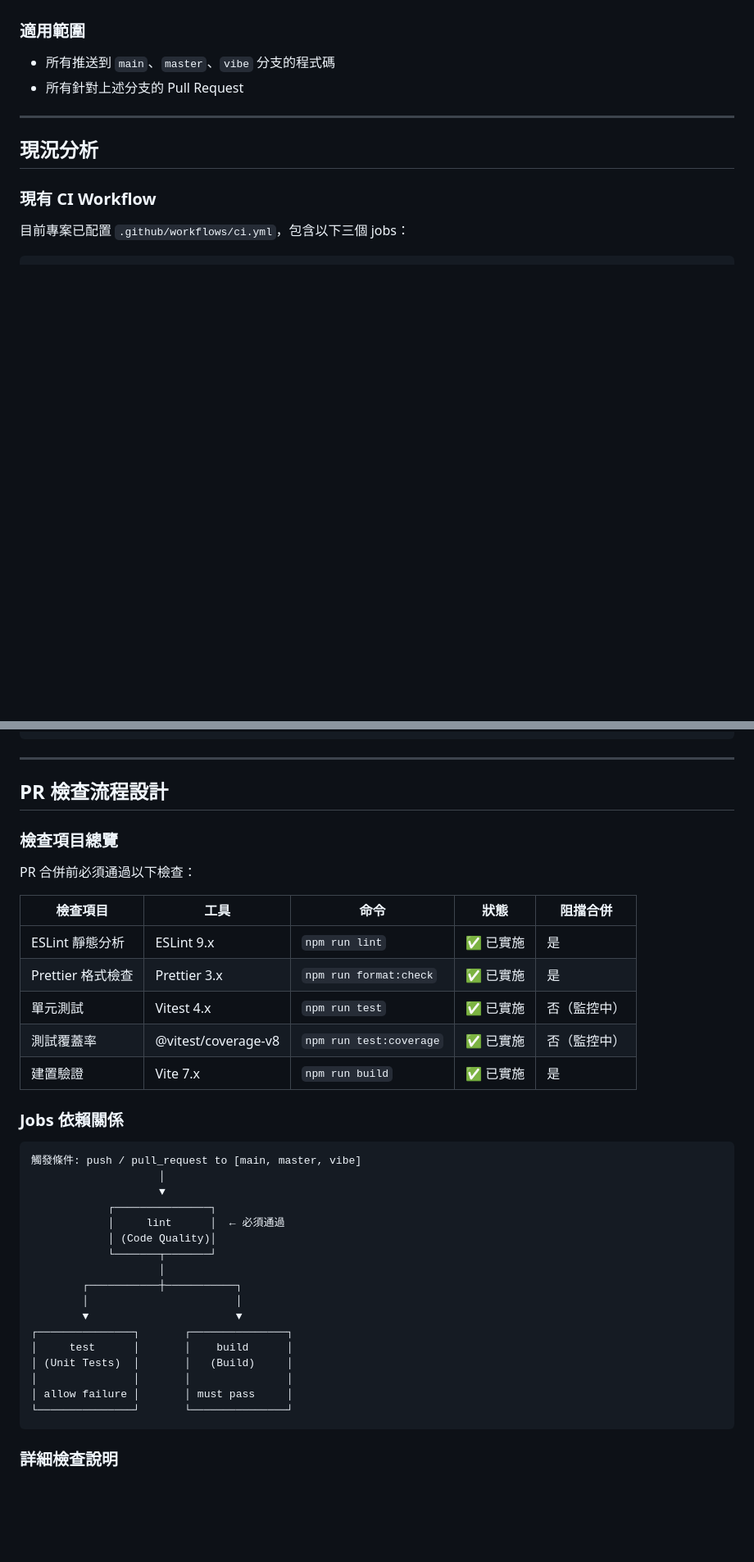
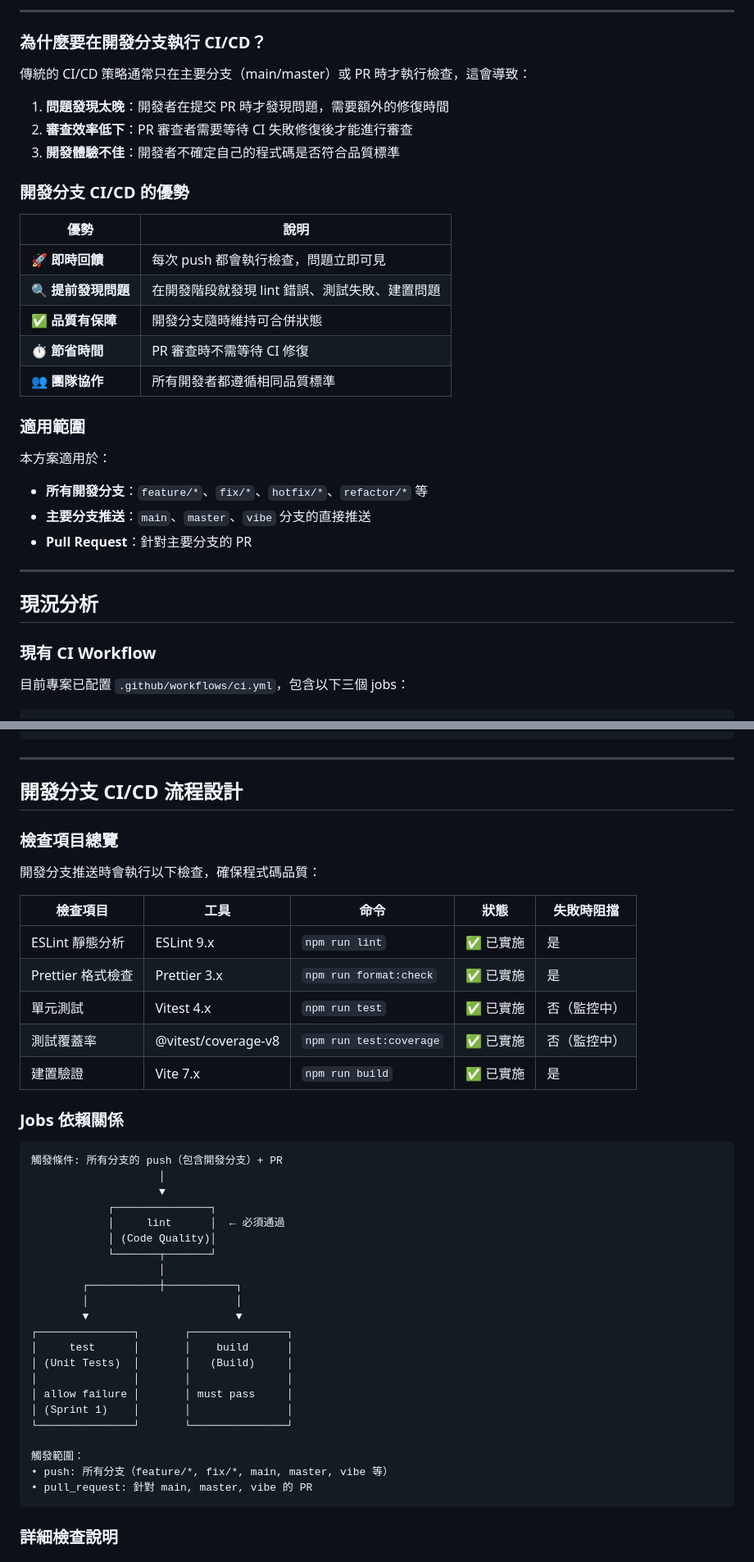
Before and after one commit to FCU-Sigmaboy/frontend-demo, a Markdown page: docs/dev-branch-cicd-workflow-baseline.md, 2 parts joined by grey strips. Shown at 82% size. Drawn GitHub-style; blank space fills up the shorter version.

````diff
--- a/docs/pr-check-workflow-baseline.md
+++ b/docs/dev-branch-cicd-workflow-baseline.md
@@ -40,8 +64,30 @@
+---
+
+### 為什麼要在開發分支執行 CI/CD？
+
+傳統的 CI/CD 策略通常只在主要分支（main/master）或 PR 時才執行檢查，這會導致：
+
+1. **問題發現太晚**：開發者在提交 PR 時才發現問題，需要額外的修復時間
+2. **審查效率低下**：PR 審查者需要等待 CI 失敗修復後才能進行審查
+3. **開發體驗不佳**：開發者不確定自己的程式碼是否符合品質標準
+
+### 開發分支 CI/CD 的優勢
+
+| 優勢 | 說明 |
+|------|------|
+| 🚀 **即時回饋** | 每次 push 都會執行檢查，問題立即可見 |
+| 🔍 **提前發現問題** | 在開發階段就發現 lint 錯誤、測試失敗、建置問題 |
+| ✅ **品質有保障** | 開發分支隨時維持可合併狀態 |
+| ⏱️ **節省時間** | PR 審查時不需等待 CI 修復 |
+| 👥 **團隊協作** | 所有開發者都遵循相同品質標準 |
 
 ### 適用範圍
 
-- 所有推送到 `main`、`master`、`vibe` 分支的程式碼
-- 所有針對上述分支的 Pull Request
+本方案適用於：
+
+- **所有開發分支**：`feature/*`、`fix/*`、`hotfix/*`、`refactor/*` 等
+- **主要分支推送**：`main`、`master`、`vibe` 分支的直接推送
+- **Pull Request**：針對主要分支的 PR
 
 ---
 
@@ -133,14 +179,14 @@
 
 ---
 
-## PR 檢查流程設計
+## 開發分支 CI/CD 流程設計
 
 ### 檢查項目總覽
 
-PR 合併前必須通過以下檢查：
+開發分支推送時會執行以下檢查，確保程式碼品質：
 
-| 檢查項目 | 工具 | 命令 | 狀態 | 阻擋合併 |
-|----------|------|------|------|----------|
+| 檢查項目 | 工具 | 命令 | 狀態 | 失敗時阻擋 |
+|----------|------|------|------|------------|
 | ESLint 靜態分析 | ESLint 9.x | `npm run lint` | ✅ 已實施 | 是 |
 | Prettier 格式檢查 | Prettier 3.x | `npm run format:check` | ✅ 已實施 | 是 |
 | 單元測試 | Vitest 4.x | `npm run test` | ✅ 已實施 | 否（監控中）|
@@ -150,7 +196,7 @@ PR 合併前必須通過以下檢查：
 ### Jobs 依賴關係
 
 ```
-觸發條件: push / pull_request to [main, master, vibe]
+觸發條件: 所有分支的 push（包含開發分支）+ PR
                     │
                     ▼
             ┌───────────────┐
@@ -166,7 +212,12 @@ PR 合併前必須通過以下檢查：
 │ (Unit Tests)  │       │   (Build)     │
 │               │       │               │
 │ allow failure │       │ must pass     │
+│ (Sprint 1)    │       │               │
 └───────────────┘       └───────────────┘
+
+觸發範圍：
+• push: 所有分支（feature/*, fix/*, main, master, vibe 等）
+• pull_request: 針對 main, master, vibe 的 PR
 ```
 
 ### 詳細檢查說明
````
Also changed, not shown: other parts of docs/dev-branch-cicd-workflow-baseline.md (+90 -30 lines).
